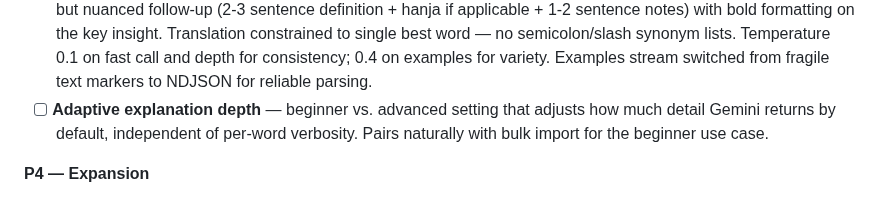
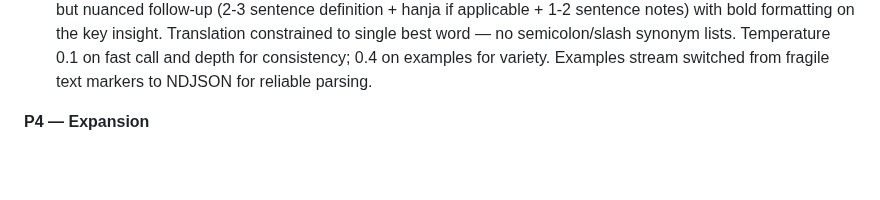
Before and after one commit to miinjaekim/amgi, a Markdown page: .cursor/scratchpad.md, the part around the change. GitHub-like rendering; blank space fills up the shorter version.

Commit message:
Remove adaptive explanation depth from scratchpad
Two-tier UX (brief def + dig deeper) already covers this need more
flexibly than a global beginner/advanced toggle would.

Co-Authored-By: Claude Sonnet 4.6 <noreply@anthropic.com>

```diff
--- a/.cursor/scratchpad.md
+++ b/.cursor/scratchpad.md
@@ -96,7 +96,7 @@ Language learners bounce between two tools — an LLM for nuanced explanations a
 - [x] **Export** — CSV (all fields, all cards) and Anki tab-separated .txt (active cards only, Korean front / English + definition back). Client-side download, no API needed. Export button with dropdown on the Cards page.
 - [x] **First-time visitor language modal** — `LanguageSetupModal` now shows for all visitors (not just signed-in users) when no native language is set. Removed the guest auto-default to 'Korean'; modal appears until user makes an explicit choice, then saves to localStorage (and Firestore on sign-in).
 - [x] **Explanation verbosity control** — replaced with a two-tier UX: fast call now returns a `briefDefinition` (1-sentence core meaning) shown subtly below the translation automatically. "Dig deeper" button loads a concise but nuanced follow-up (2-3 sentence definition + hanja if applicable + 1-2 sentence notes) with bold formatting on the key insight. Translation constrained to single best word — no semicolon/slash synonym lists. Temperature 0.1 on fast call and depth for consistency; 0.4 on examples for variety. Examples stream switched from fragile text markers to NDJSON for reliable parsing.
-- [ ] **Adaptive explanation depth** — beginner vs. advanced setting that adjusts how much detail Gemini returns by default, independent of per-word verbosity. Pairs naturally with bulk import for the beginner use case.
+
 
 **P4 — Expansion**
 - [ ] **Offline flashcard review** — cache the due review queue locally (AsyncStorage or SQLite on mobile, localStorage/IndexedDB on web), sync on reconnect. High real-world impact: many users are in low-wifi environments (subway, campus dead zones) and can't rely on a live Firestore connection just to flip cards.
```
